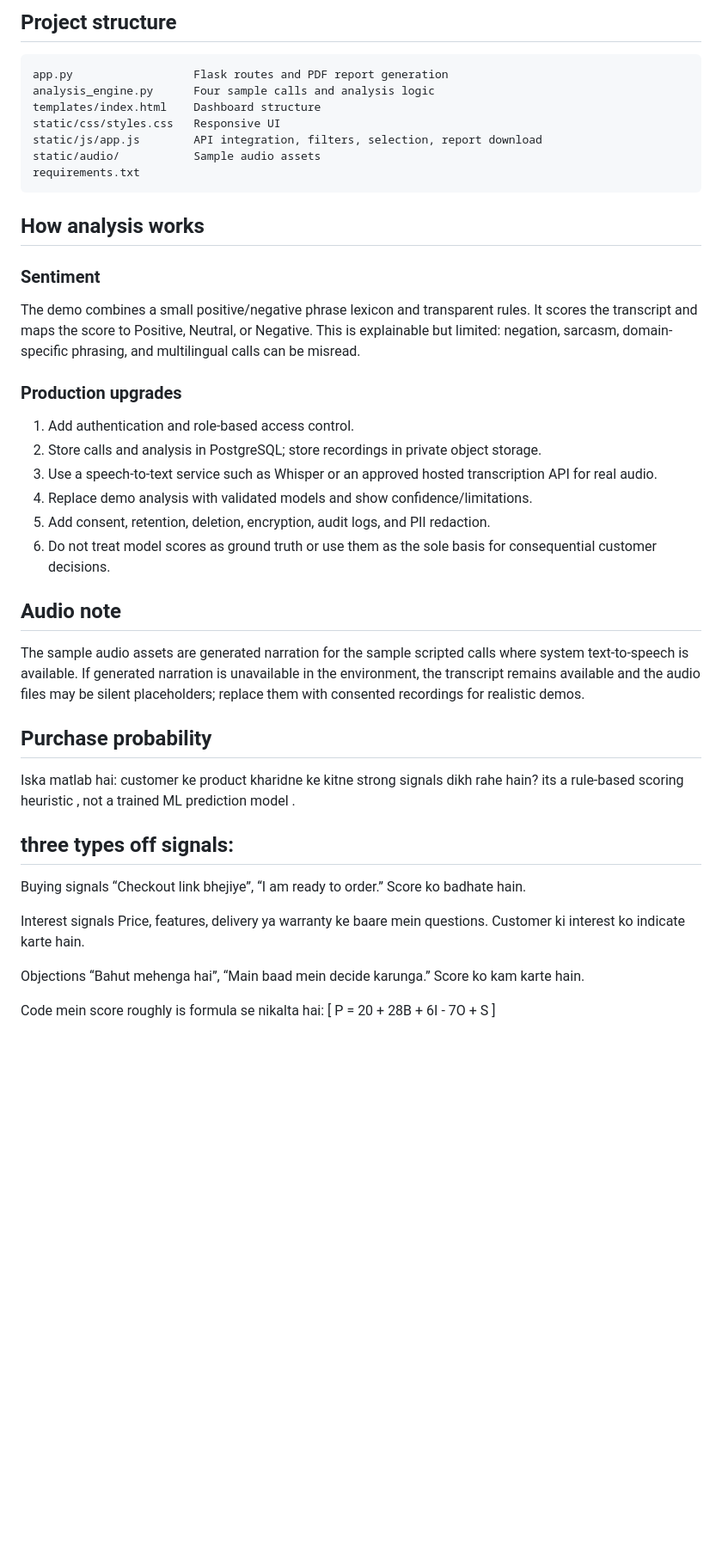
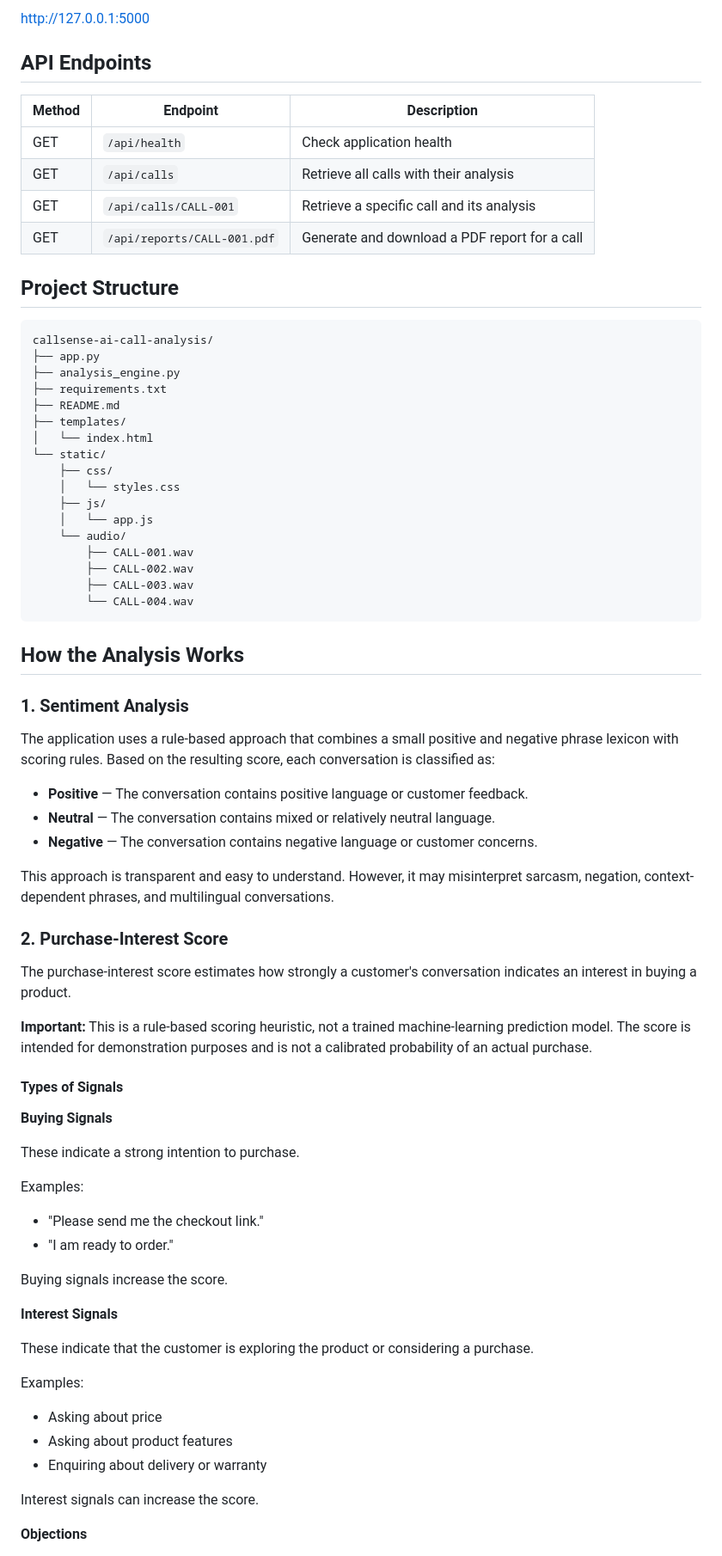
Before and after one commit to vishakhamundhe03/callsense-ai-call-analysis, a Markdown page: README.md, the part around one of its changes. Shown at 86% size. Rendered like a GitHub page; blank space fills up the shorter version.

Commit message:
Revise README for improved clarity and detail
Updated README to enhance clarity and detail about features, requirements, and how the analysis works.

````diff
--- a/README.md
+++ b/README.md
@@ -27,50 +55,77 @@ Open http://127.0.0.1:5000
 
-## Project structure
-```
-app.py                  Flask routes and PDF report generation
-analysis_engine.py      Four sample calls and analysis logic
-templates/index.html    Dashboard structure
-static/css/styles.css   Responsive UI
-static/js/app.js        API integration, filters, selection, report download
-static/audio/           Sample audio assets
-requirements.txt
+http://127.0.0.1:5000
+
+## API Endpoints
+
+| Method | Endpoint | Description |
+|---|---|---|
+| GET | `/api/health` | Check application health |
+| GET | `/api/calls` | Retrieve all calls with their analysis |
+| GET | `/api/calls/CALL-001` | Retrieve a specific call and its analysis |
+| GET | `/api/reports/CALL-001.pdf` | Generate and download a PDF report for a call |
+
+## Project Structure
+
+```text
+callsense-ai-call-analysis/
+├── app.py
+├── analysis_engine.py
+├── requirements.txt
+├── README.md
+├── templates/
+│   └── index.html
+└── static/
+    ├── css/
+    │   └── styles.css
+    ├── js/
+    │   └── app.js
+    └── audio/
+        ├── CALL-001.wav
+        ├── CALL-002.wav
+        ├── CALL-003.wav
+        └── CALL-004.wav
 ```
 
-## How analysis works
-### Sentiment
-The demo combines a small positive/negative phrase lexicon and transparent rules. It scores the transcript and maps the score to Positive, Neutral, or Negative. This is explainable but limited: negation, sarcasm, domain-specific phrasing, and multilingual calls can be misread.
+## How the Analysis Works
 
+### 1. Sentiment Analysis
 
+The application uses a rule-based approach that combines a small positive and negative phrase lexicon with scoring rules. Based on the resulting score, each conversation is classified as:
 
-### Production upgrades
-1. Add authentication and role-based access control.
-2. Store calls and analysis in PostgreSQL; store recordings in private object storage.
-3. Use a speech-to-text service such as Whisper or an approved hosted transcription API for real audio.
-4. Replace demo analysis with validated models and show confidence/limitations.
-5. Add consent, retention, deletion, encryption, audit logs, and PII redaction.
-6. Do not treat model scores as ground truth or use them as the sole basis for consequential customer decisions.
+- **Positive** — The conversation contains positive language or customer feedback.
+- **Neutral** — The conversation contains mixed or relatively neutral language.
+- **Negative** — The conversation contains negative language or customer concerns.
 
-## Audio note
-The sample audio assets are generated narration for the sample scripted calls where system text-to-speech is available. If generated narration is unavailable in the environment, the transcript remains available and the audio files may be silent placeholders; replace them with consented recordings for realistic demos.
+This approach is transparent and easy to understand. However, it may misinterpret sarcasm, negation, context-dependent phrases, and multilingual conversations.
 
-## Purchase probability
-Iska matlab hai: customer ke product kharidne ke kitne strong signals dikh rahe hain?
-its a rule-based scoring heuristic ,  not a trained ML prediction model .
-## three types off signals:
-Buying signals
-“Checkout link bhejiye”, “I am ready to order.”
-Score ko badhate hain.
+### 2. Purchase-Interest Score
 
+The purchase-interest score estimates how strongly a customer's conversation indicates an interest in buying a product.
 
-Interest signals
-Price, features, delivery ya warranty ke baare mein questions.
-Customer ki interest ko indicate karte hain.
+**Important:** This is a rule-based scoring heuristic, not a trained machine-learning prediction model. The score is intended for demonstration purposes and is not a calibrated probability of an actual purchase.
 
+#### Types of Signals
 
-Objections
-“Bahut mehenga hai”, “Main baad mein decide karunga.”
-Score ko kam karte hain.
+**Buying Signals**
 
+These indicate a strong intention to purchase.
 
+Examples:
+- "Please send me the checkout link."
+- "I am ready to order."
 
-Code mein score roughly is formula se nikalta hai:
+Buying signals increase the score.
+
+**Interest Signals**
+
+These indicate that the customer is exploring the product or considering a purchase.
+
+Examples:
+- Asking about price
+- Asking about product features
+- Enquiring about delivery or warranty
+
+Interest signals can increase the score.
+
+**Objections**
+
````
Also changed, not shown: other parts of README.md (+93 -20 lines).
